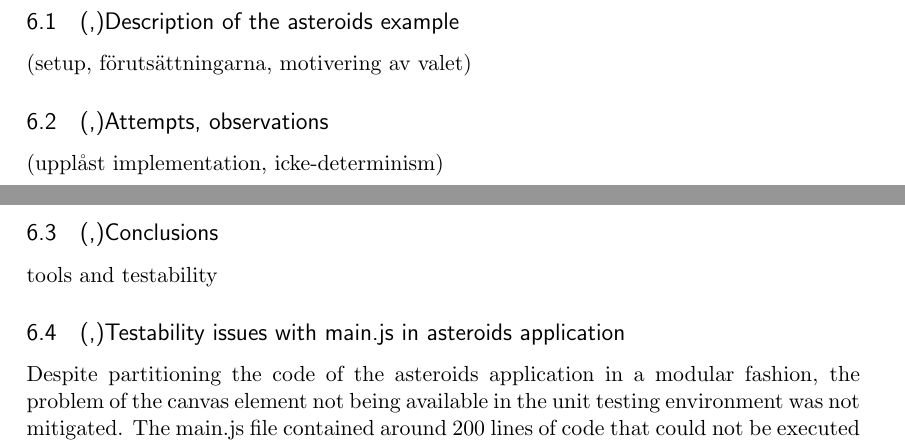
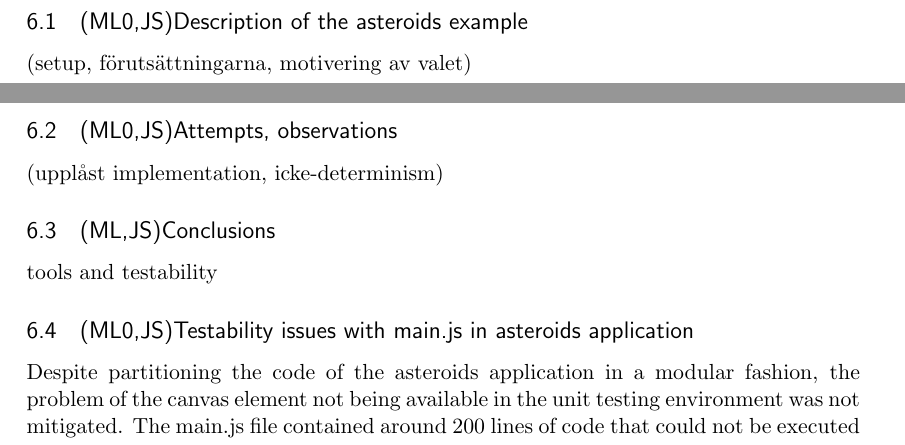
Before and after one commit to emilwall/exjobb, a LaTeX thesis (exjobb_thesis_emilwall.tex): two parts of pages 16 and 17 of 43, joined at a grey line, cut so that both start at the same text. Compiled offline with pdfLaTeX.

Commit message:
Fix introduction of Testability section and add annotations

```diff
--- a/exjobb_thesis_emilwall.tex
+++ b/exjobb_thesis_emilwall.tex
@@ -314,17 +314,17 @@ Adding tests for code that was written without testing in mind is challenging \c
 
-\subsection{(,)Description of the asteroids example}
+\subsection{(ML0,JS)Description of the asteroids example}
 
 (setup, förutsättningarna, motivering av valet)
 
-\subsection{(,)Attempts, observations}
+\subsection{(ML0,JS)Attempts, observations}
 
 (upplåst implementation, icke-determinism)
 
-\subsection{(,)Conclusions}
+\subsection{(ML,JS)Conclusions}
 
 tools and testability
 
-\subsection{(,)Testability issues with main.js in asteroids application}
+\subsection{(ML0,JS)Testability issues with main.js in asteroids application}
 \label{subsec:asteroids}
 
 Despite partitioning the code of the asteroids application in a modular fashion, the problem of the canvas element not being available in the unit testing environment was not mitigated. The main.js file contained around 200 lines of code that could not be executed by tests without further refactoring since they were executed in a jQuery context (i.e. using \verbdef{\jquerycontext}{\$(function ()}\jquerycontext...) that included the selector \verbdef{\selector}{$("#canvas")}\selector. Efforts to load this code using ajax were of no gain, so the solution was instead to expose the contents of the context as a separate class and inject the canvas and other dependencies into that class. This required turning many local variables into attributes of the class to make them accessible from main.js such as the 2d-context.
```
Also changed, not shown: exjobb_thesis_emilwall.tex (4 more changed lines).
